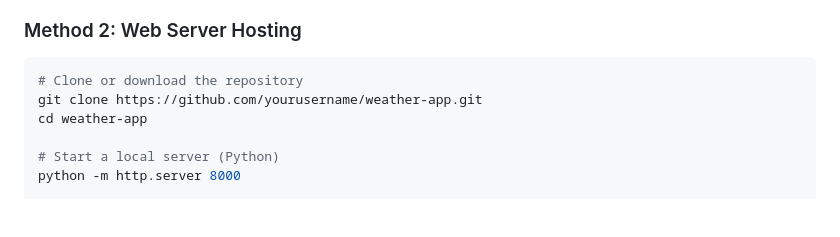
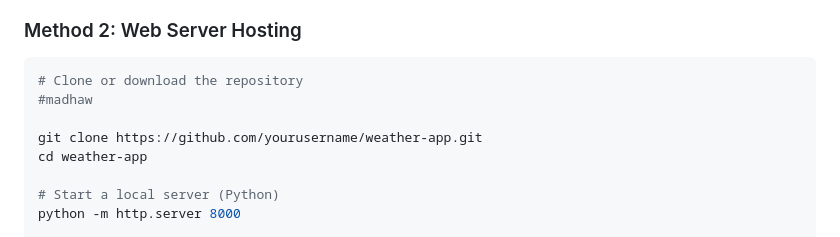
Before and after one commit to Madhawverma/weather-website, a Markdown page: README.md, the part around the change. Rendered like a GitHub page; blank space fills up the shorter version.

````diff
--- a/README.md
+++ b/README.md
@@ -117,6 +117,8 @@ A comprehensive, responsive weather application that provides real-time weather
 ### Method 2: Web Server Hosting
 ```bash
 # Clone or download the repository
+#madhaw
+
 git clone https://github.com/yourusername/weather-app.git
 cd weather-app
 
````
